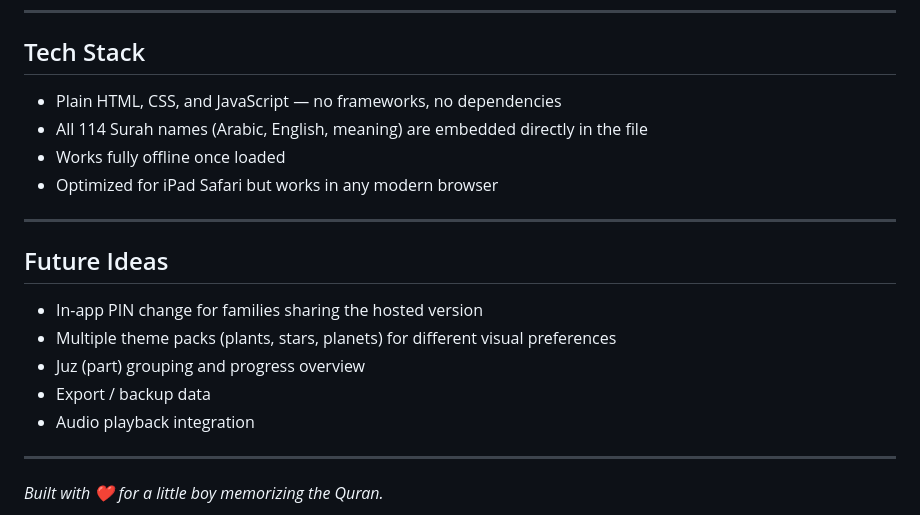
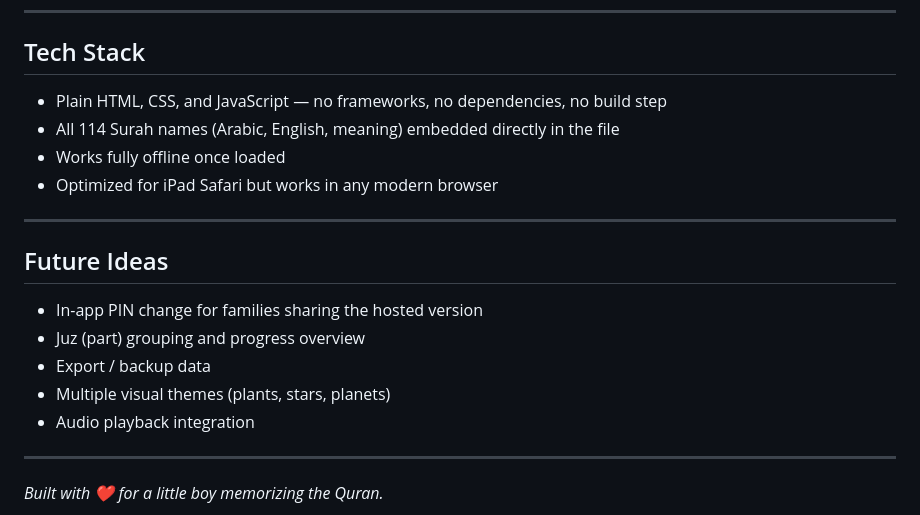
Before and after one commit to merziyahp/surah-tracker-stage, a Markdown page: README.md, the part around one of its changes. GitHub-like rendering.

```diff
--- a/README.md
+++ b/README.md
@@ -105,8 +128,8 @@ All data is stored locally on the device using `localStorage`. Nothing is sent t
 
 ## Tech Stack
 
-- Plain HTML, CSS, and JavaScript — no frameworks, no dependencies
-- All 114 Surah names (Arabic, English, meaning) are embedded directly in the file
+- Plain HTML, CSS, and JavaScript — no frameworks, no dependencies, no build step
+- All 114 Surah names (Arabic, English, meaning) embedded directly in the file
 - Works fully offline once loaded
 - Optimized for iPad Safari but works in any modern browser
 
@@ -115,9 +138,9 @@ All data is stored locally on the device using `localStorage`. Nothing is sent t
 ## Future Ideas
 
 - In-app PIN change for families sharing the hosted version
-- Multiple theme packs (plants, stars, planets) for different visual preferences
 - Juz (part) grouping and progress overview
 - Export / backup data
+- Multiple visual themes (plants, stars, planets)
 - Audio playback integration
 
 ---
```
Also changed, not shown: other parts of README.md (+69 -46 lines).
